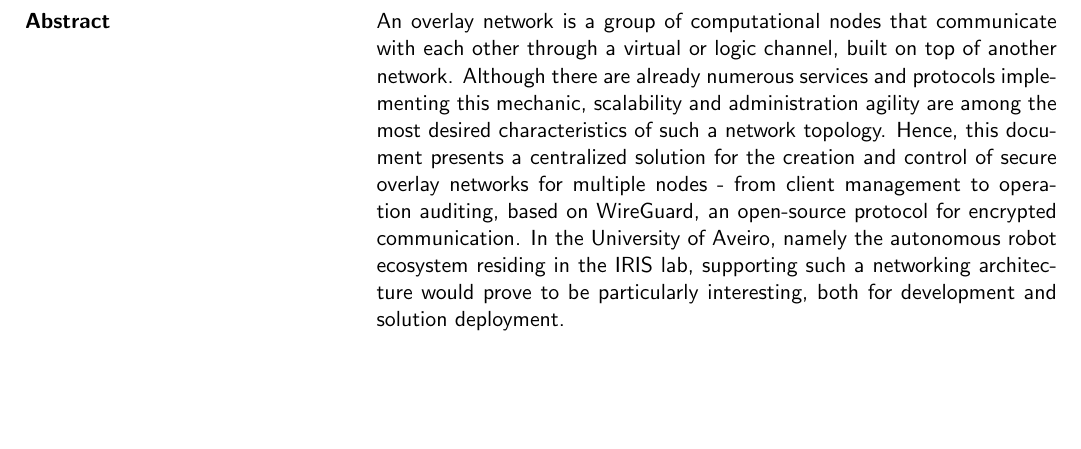
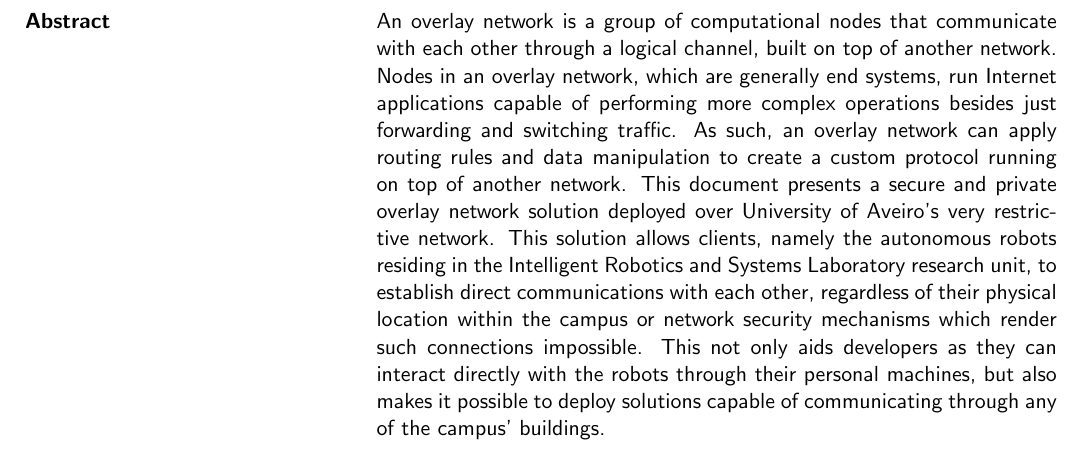
Before and after one commit to VascoRegal/thesis-writing, a LaTeX thesis (pre-tese.tex): part of page 7 of 54, cut so that both start at the same text, the shorter picture padded with empty space. Compiled offline with pdfLaTeX.

Commit message:
touch ups

```diff
--- a/pre-tese.tex
+++ b/pre-tese.tex
@@ -163,7 +163,7 @@
 \TitlePage
   \vspace*{55mm}
   \TEXT{\textbf{Abstract}}
-       {An overlay network is a group of computational nodes that communicate with each other through a virtual or logic channel, built on top of another network. Although there are already numerous services and protocols implementing this mechanic, scalability and administration agility are among the most desired characteristics of such a network topology. Hence, this document presents a centralized solution for the creation and control of secure overlay networks for multiple nodes - from client management to operation auditing, based on WireGuard, an open-source protocol for encrypted communication. In the University of Aveiro, namely the autonomous robot ecosystem residing in the IRIS lab, supporting such a networking architecture would prove to be particularly interesting, both for development and solution deployment.}
+       {An overlay network is a group of computational nodes that communicate with each other through a logical channel, built on top of another network. Nodes in an overlay network, which are generally end systems, run Internet applications capable of performing more complex operations besides just forwarding and switching traffic. As such, an overlay network can apply routing rules and data manipulation to create a custom protocol running on top of another network. This document presents a secure and private overlay network solution deployed over University of Aveiro's very restrictive network. This solution allows clients, namely the autonomous robots residing in the Intelligent Robotics and Systems Laboratory research unit, to establish direct communications with each other, regardless of their physical location within the campus or network security mechanisms which render such connections impossible. This not only aids developers as they can interact directly with the robots through their personal machines, but also makes it possible to deploy solutions capable of communicating through any of the campus' buildings.}
 \EndTitlePage
 \titlepage\ \endtitlepage % empty page
 
```
Also changed, not shown: pre-tese.pdf, pre-tese.tex (2 more changed lines).
